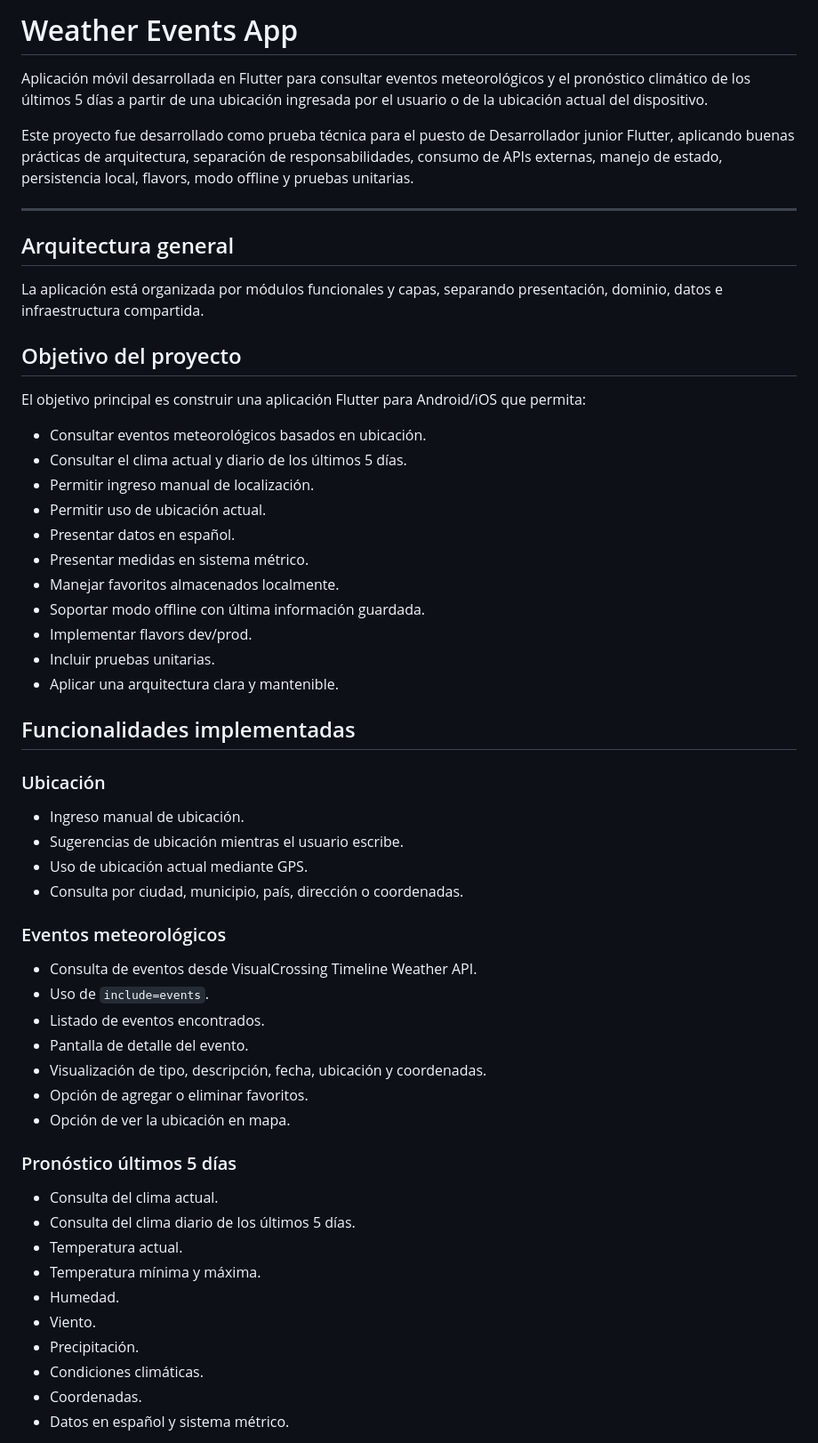
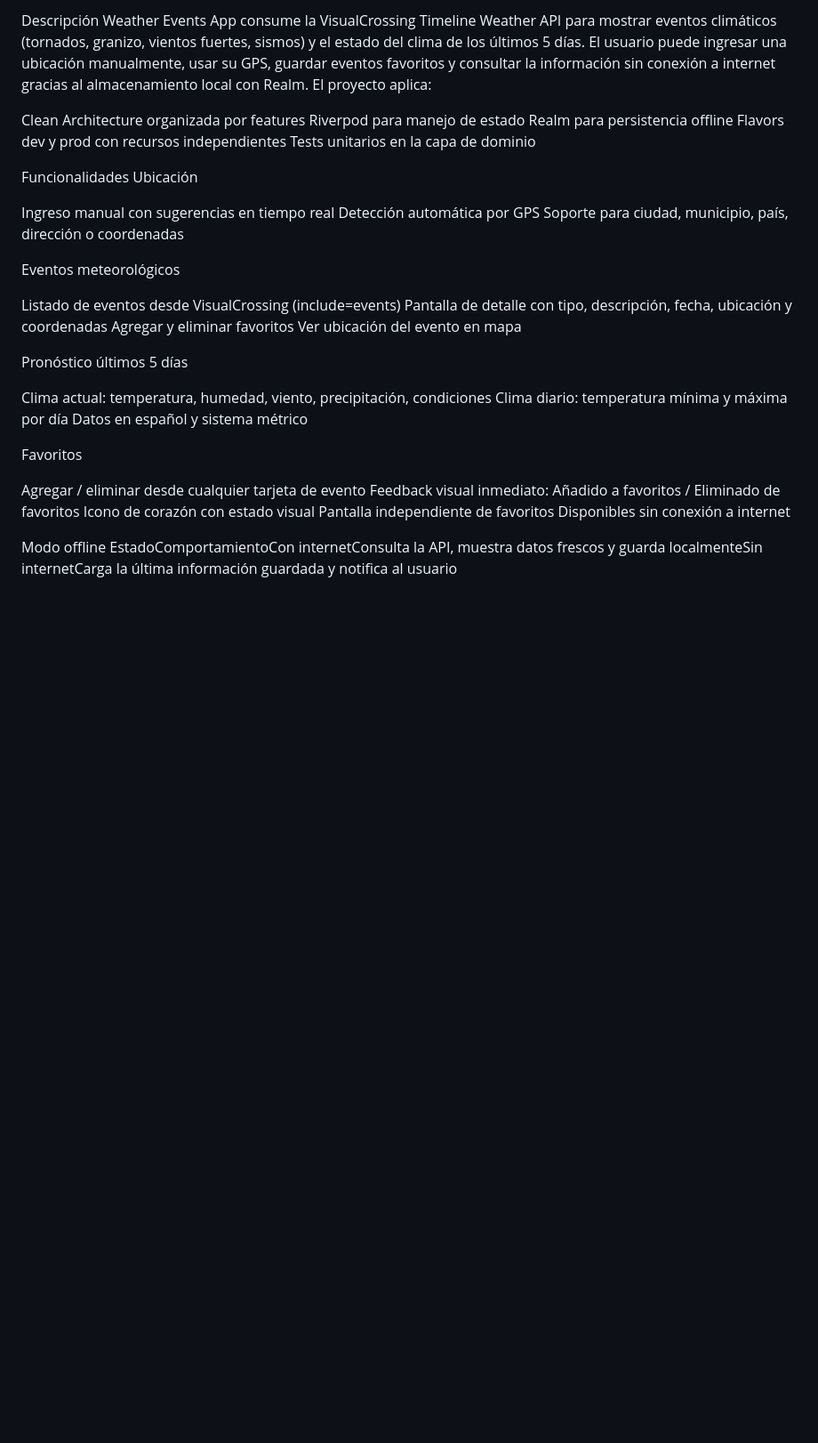
Before and after one commit to santiagomallama08/weather_app_prueba_tecnica, a Markdown page: README.md, the part around one of its changes. Shown at 89% size. Rendered like a GitHub page; blank space fills up the shorter version.

Commit message:
Cambios en readme.md

```diff
--- a/README.md
+++ b/README.md
@@ -1,59 +1,42 @@
-# Weather Events App
+Descripción
+Weather Events App consume la VisualCrossing Timeline Weather API para mostrar eventos climáticos (tornados, granizo, vientos fuertes, sismos) y el estado del clima de los últimos 5 días. El usuario puede ingresar una ubicación manualmente, usar su GPS, guardar eventos favoritos y consultar la información sin conexión a internet gracias al almacenamiento local con Realm.
+El proyecto aplica:
 
-Aplicación móvil desarrollada en Flutter para consultar eventos meteorológicos y el pronóstico climático de los últimos 5 días a partir de una ubicación ingresada por el usuario o de la ubicación actual del dispositivo.
+Clean Architecture organizada por features
+Riverpod para manejo de estado
+Realm para persistencia offline
+Flavors dev y prod con recursos independientes
+Tests unitarios en la capa de dominio
 
-Este proyecto fue desarrollado como prueba técnica para el puesto de Desarrollador junior Flutter, aplicando buenas prácticas de arquitectura, separación de responsabilidades, consumo de APIs externas, manejo de estado, persistencia local, flavors, modo offline y pruebas unitarias.
 
----
+Funcionalidades
+Ubicación
 
-## Arquitectura general
+Ingreso manual con sugerencias en tiempo real
+Detección automática por GPS
+Soporte para ciudad, municipio, país, dirección o coordenadas
 
-La aplicación está organizada por módulos funcionales y capas, separando presentación, dominio, datos e infraestructura compartida.
+Eventos meteorológicos
 
-## Objetivo del proyecto
+Listado de eventos desde VisualCrossing (include=events)
+Pantalla de detalle con tipo, descripción, fecha, ubicación y coordenadas
+Agregar y eliminar favoritos
+Ver ubicación del evento en mapa
 
-El objetivo principal es construir una aplicación Flutter para Android/iOS que permita:
+Pronóstico últimos 5 días
 
-- Consultar eventos meteorológicos basados en ubicación.
-- Consultar el clima actual y diario de los últimos 5 días.
-- Permitir ingreso manual de localización.
-- Permitir uso de ubicación actual.
-- Presentar datos en español.
-- Presentar medidas en sistema métrico.
-- Manejar favoritos almacenados localmente.
-- Soportar modo offline con última información guardada.
-- Implementar flavors dev/prod.
-- Incluir pruebas unitarias.
-- Aplicar una arquitectura clara y mantenible.
-## Funcionalidades implementadas
+Clima actual: temperatura, humedad, viento, precipitación, condiciones
+Clima diario: temperatura mínima y máxima por día
+Datos en español y sistema métrico
 
-### Ubicación
+Favoritos
 
-- Ingreso manual de ubicación.
-- Sugerencias de ubicación mientras el usuario escribe.
-- Uso de ubicación actual mediante GPS.
-- Consulta por ciudad, municipio, país, dirección o coordenadas.
+Agregar / eliminar desde cualquier tarjeta de evento
+Feedback visual inmediato: Añadido a favoritos / Eliminado de favoritos
+Icono de corazón con estado visual
+Pantalla independiente de favoritos
+Disponibles sin conexión a internet
 
-### Eventos meteorológicos
+Modo offline
+EstadoComportamientoCon internetConsulta la API, muestra datos frescos y guarda localmenteSin internetCarga la última información guardada y notifica al usuario
 
-- Consulta de eventos desde VisualCrossing Timeline Weather API.
-- Uso de `include=events`.
-- Listado de eventos encontrados.
-- Pantalla de detalle del evento.
-- Visualización de tipo, descripción, fecha, ubicación y coordenadas.
-- Opción de agregar o eliminar favoritos.
-- Opción de ver la ubicación en mapa.
-
-### Pronóstico últimos 5 días
-
-- Consulta del clima actual.
-- Consulta del clima diario de los últimos 5 días.
-- Temperatura actual.
-- Temperatura mínima y máxima.
-- Humedad.
-- Viento.
-- Precipitación.
-- Condiciones climáticas.
-- Coordenadas.
-- Datos en español y sistema métrico.
-
```
Also changed, not shown: other parts of README.md (+86 -300 lines).
